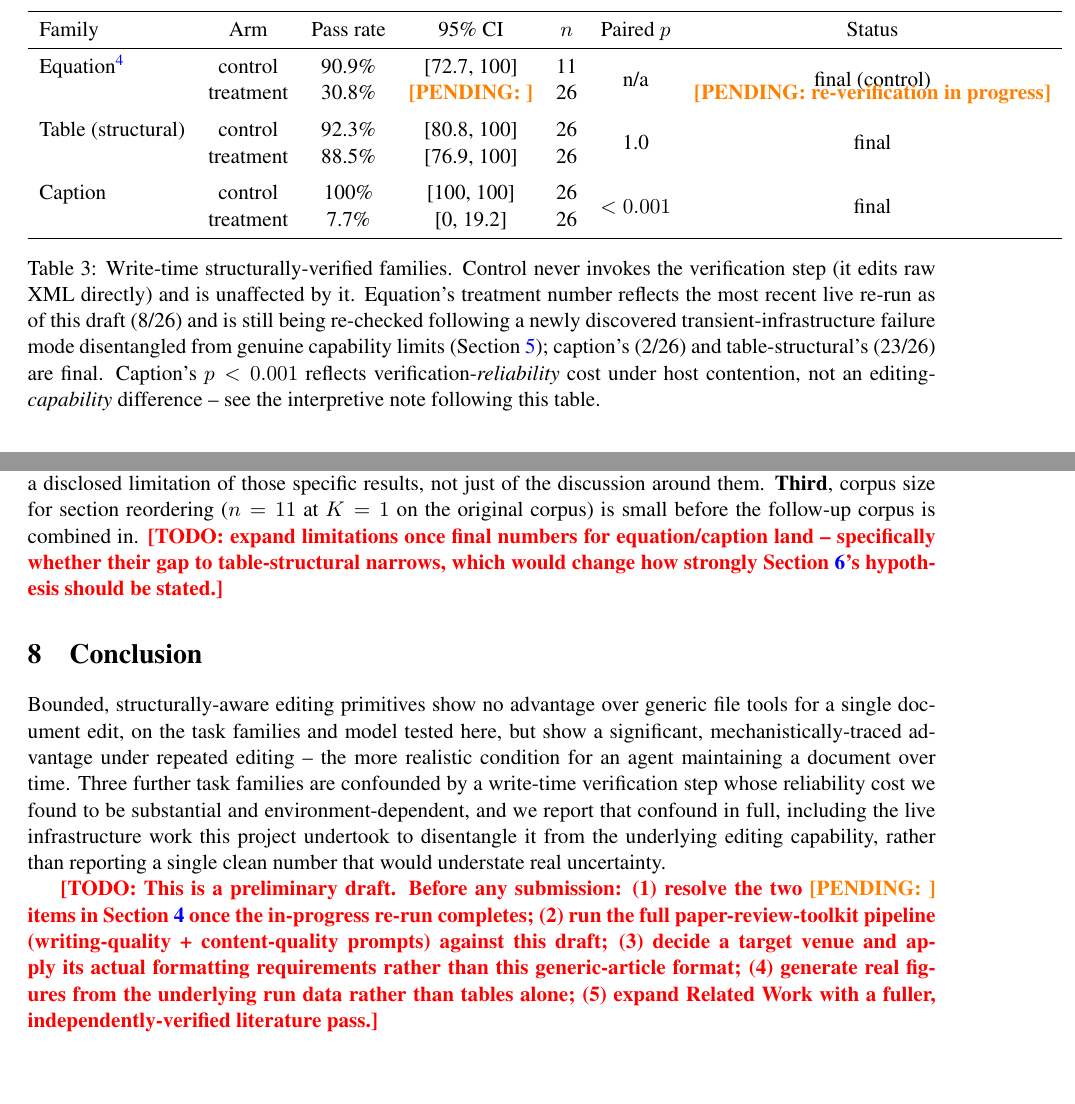
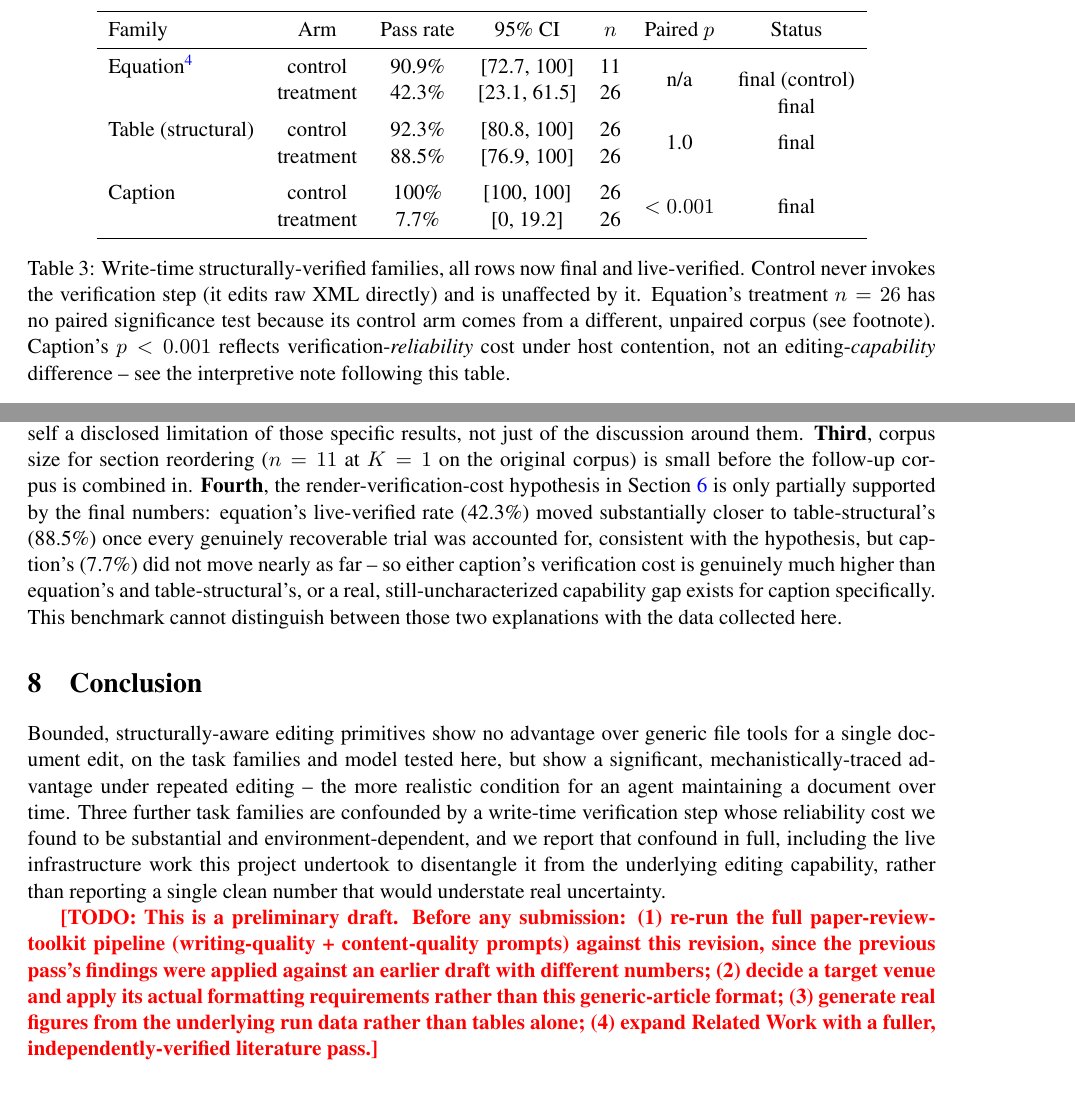
Before and after one commit to ajc3xc/ooxml-graph-paper, a LaTeX paper (paper/main.tex): two parts of pages 6 and 8 of 9, joined at a grey line, cut so that both start at the same text, the shorter picture padded with empty space. Compiled offline with pdfLaTeX.

Commit message:
Finalize preliminary manuscript with equation's last recovery batch (42.3%)
Equation's remaining 4 documents resolved after a second, separately
transient BadZipFile read error on an independently-verified-valid
source file. Real, final treatment number: 11/26 (42.3%), CI [23.1,
61.5], all 11 completions independently verified pass on both legs.

All three write-time-verification-gated families are now fully final
and live-verified: equation 42.3%, table_structural 88.5%, caption
7.7%. Removes every remaining \pending{} marker from the paper (Table 3,
Abstract, defect item 5) and replaces the Limitations \todo with real
content: the render-verification-cost hypothesis is only partially
supported by the final numbers (equation moved much closer to
table_structural's rate once fully resolved; caption did not), a
genuine, disclosed open question rather than a resolved claim.

Co-Authored-By: Claude Sonnet 5 <noreply@anthropic.com>

```diff
--- a/paper/main.tex
+++ b/paper/main.tex
@@ -305,7 +305,7 @@ resolved chains passed; the 11th resolved (did not block on the verification ste
 grading on a genuine task mistake -- 11/11 \emph{resolved} is not the same as 11/11
 \emph{passed}.}
   & control   & 90.9\% & [72.7, 100] & 11 & \multirow{2}{*}{n/a} & \multirow{2}{*}{final (control)} \\
-  & treatment & 30.8\% & \pending{}  & 26 & & \pending{re-verification in progress} \\
+  & treatment & 42.3\% & [23.1, 61.5] & 26 & & \multirow{2}{*}{final} \\
 \addlinespace
 Table (structural) & control   & 92.3\% & [80.8, 100] & 26 & \multirow{2}{*}{1.0} & \multirow{2}{*}{final} \\
                     & treatment & 88.5\% & [76.9, 100] & 26 & & \\
@@ -314,12 +314,11 @@ Caption         & control   & 100\%  & [100, 100]  & 26 & \multirow{2}{*}{$<0.00
                 & treatment & 7.7\%  & [0, 19.2]  & 26 & & \\
 \bottomrule
 \end{tabular}
-\caption{Write-time structurally-verified families. Control never invokes the verification step
-(it edits raw XML directly) and is unaffected by it. Equation's treatment number reflects the
-most recent live re-run as of this draft (8/26) and is still being re-checked following a
-newly discovered transient-infrastructure failure mode disentangled from genuine capability
-limits (Section~\ref{sec:defects}); caption's (2/26) and table-structural's (23/26) are final.
-Caption's $p<0.001$ reflects verification-\emph{reliability} cost under host contention, not an
+\caption{Write-time structurally-verified families, all rows now final and live-verified.
+Control never invokes the verification step (it edits raw XML directly) and is unaffected by
+it. Equation's treatment $n=26$ has no paired significance test because its control arm comes
+from a different, unpaired corpus (see footnote). Caption's $p<0.001$ reflects
+verification-\emph{reliability} cost under host contention, not an
 editing-\emph{capability} difference -- see the interpretive note following this table.}
 \label{tab:render-gate}
 \end{table}
@@ -444,9 +443,14 @@ shared, variably-contended host rather than a dedicated one; Section~\ref{sec:de
 live evidence that host conditions materially affect these three families' numbers, which is
 itself a disclosed limitation of those specific results, not just of the discussion around them.
 \textbf{Third}, corpus size for section reordering ($n=11$ at $K=1$ on the original corpus) is
-small before the follow-up corpus is combined in. \todo{expand limitations once final numbers
-for equation/caption land -- specifically whether their gap to table-structural narrows, which
-would change how strongly Section~\ref{sec:discussion}'s hypothesis should be stated.}
+small before the follow-up corpus is combined in. \textbf{Fourth}, the render-verification-cost
+hypothesis in Section~\ref{sec:discussion} is only partially supported by the final numbers:
+equation's live-verified rate (42.3\%) moved substantially closer to table-structural's (88.5\%)
+once every genuinely recoverable trial was accounted for, consistent with the hypothesis, but
+caption's (7.7\%) did not move nearly as far -- so either caption's verification cost is
+genuinely much higher than equation's and table-structural's, or a real, still-uncharacterized
+capability gap exists for caption specifically. This benchmark cannot distinguish between those
+two explanations with the data collected here.
 
 \section{Conclusion}
 \label{sec:conclusion}
@@ -460,12 +464,12 @@ environment-dependent, and we report that confound in full, including the live i
 work this project undertook to disentangle it from the underlying editing capability, rather
 than reporting a single clean number that would understate real uncertainty.
 
-\todo{This is a preliminary draft. Before any submission: (1) resolve the two \pending{} items
-in Section~\ref{sec:results} once the in-progress re-run completes; (2) run the full
-paper-review-toolkit pipeline (writing-quality + content-quality prompts) against this draft;
-(3) decide a target venue and apply its actual formatting requirements rather than this
-generic-article format; (4) generate real figures from the underlying run data rather than
-tables alone; (5) expand Related Work with a fuller, independently-verified literature pass.}
+\todo{This is a preliminary draft. Before any submission: (1) re-run the full
+paper-review-toolkit pipeline (writing-quality + content-quality prompts) against this revision,
+since the previous pass's findings were applied against an earlier draft with different numbers;
+(2) decide a target venue and apply its actual formatting requirements rather than this
+generic-article format; (3) generate real figures from the underlying run data rather than
+tables alone; (4) expand Related Work with a fuller, independently-verified literature pass.}
 
 \bibliographystyle{plainnat}
 \bibliography{refs}
```
Also changed, not shown: paper/main.tex (28 more changed lines).
